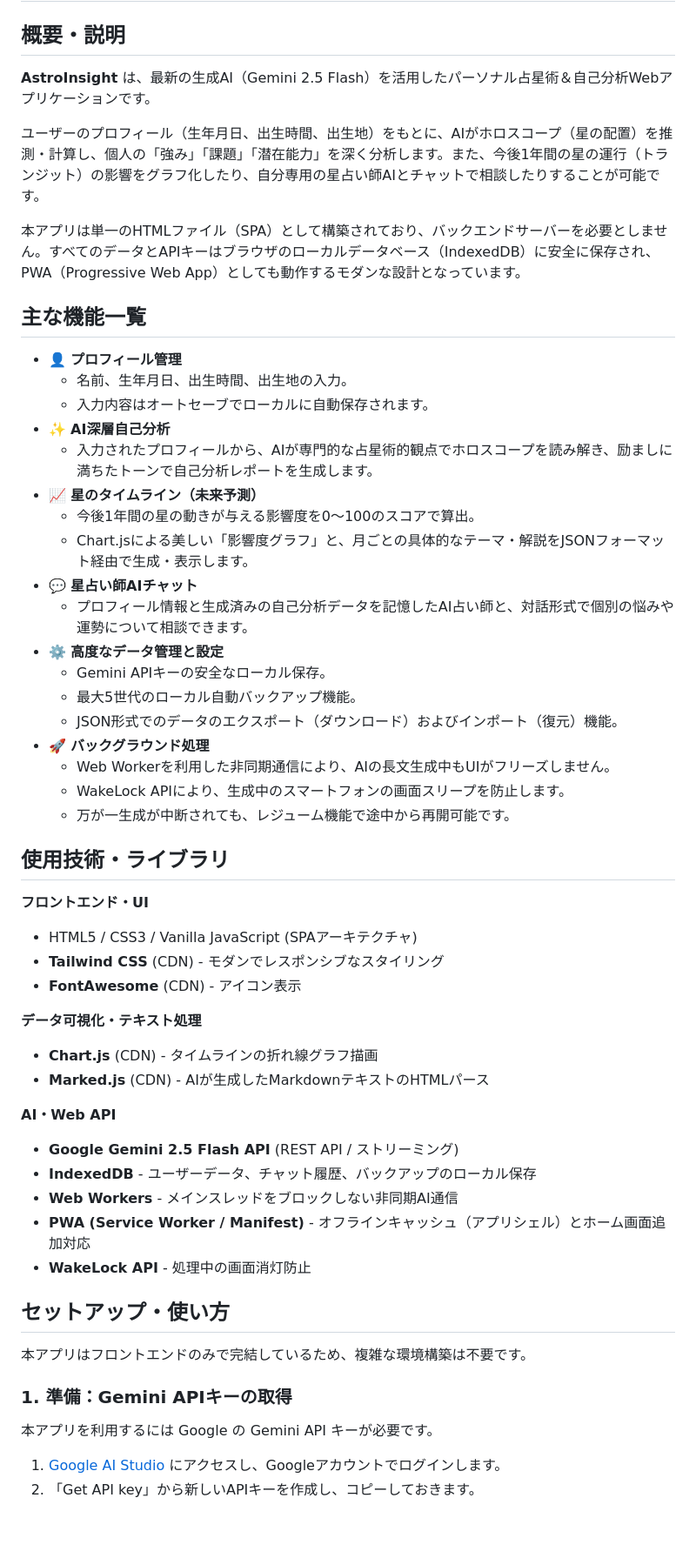
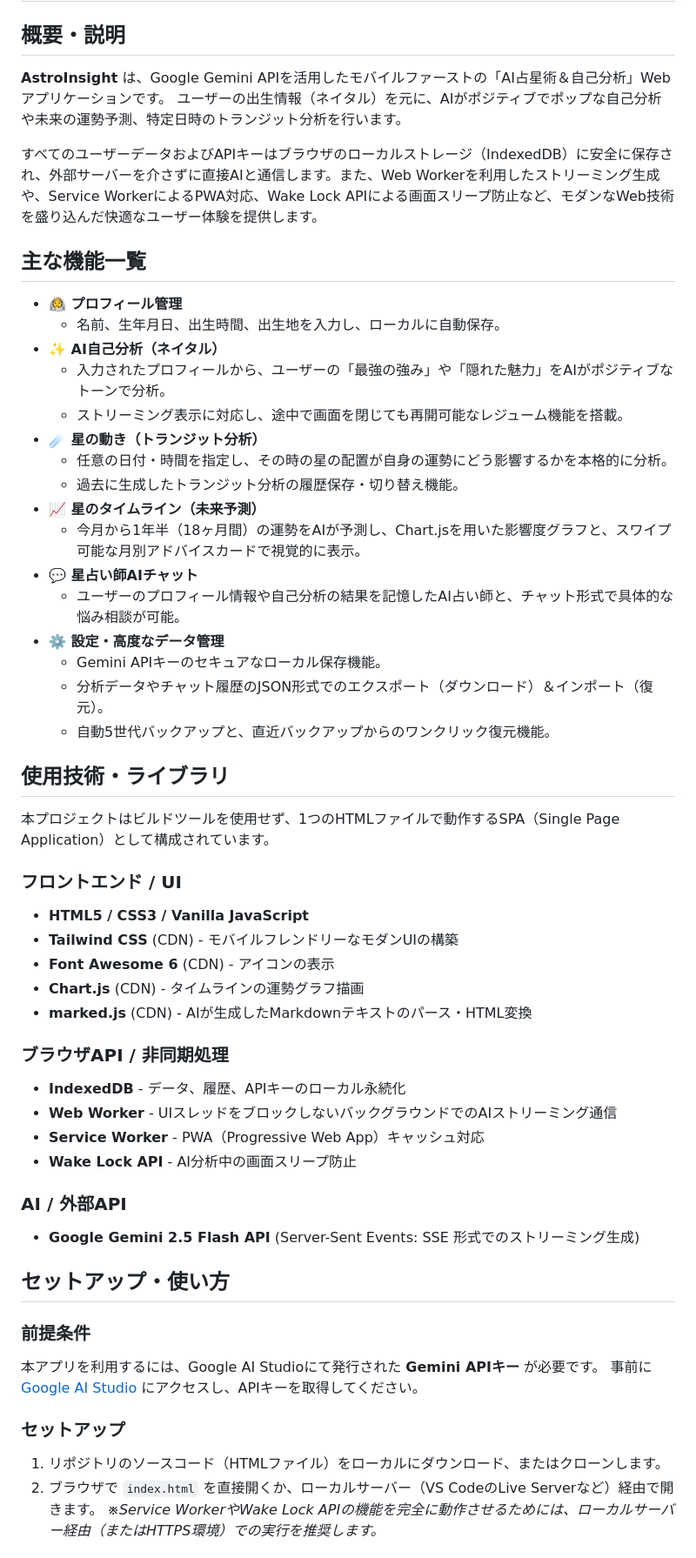
Before and after one commit to ikymbiz/app-astroinsight, a Markdown page: README.md, the part around one of its changes. Shown at 87% size. Rendered like a GitHub page; blank space fills up the shorter version.

Commit message:
Update README.md via AI Web Studio Pro

```diff
--- a/README.md
+++ b/README.md
@@ -1,57 +1,56 @@
 # AstroInsight
 
 ## 概要・説明
-**AstroInsight** は、最新の生成AI（Gemini 2.5 Flash）を活用したパーソナル占星術＆自己分析Webアプリケーションです。
+**AstroInsight** は、Google Gemini APIを活用したモバイルファーストの「AI占星術＆自己分析」Webアプリケーションです。
+ユーザーの出生情報（ネイタル）を元に、AIがポジティブでポップな自己分析や未来の運勢予測、特定日時のトランジット分析を行います。
 
-ユーザーのプロフィール（生年月日、出生時間、出生地）をもとに、AIがホロスコープ（星の配置）を推測・計算し、個人の「強み」「課題」「潜在能力」を深く分析します。また、今後1年間の星の運行（トランジット）の影響をグラフ化したり、自分専用の星占い師AIとチャットで相談したりすることが可能です。
-
-本アプリは単一のHTMLファイル（SPA）として構築されており、バックエンドサーバーを必要としません。すべてのデータとAPIキーはブラウザのローカルデータベース（IndexedDB）に安全に保存され、PWA（Progressive Web App）としても動作するモダンな設計となっています。
+すべてのユーザーデータおよびAPIキーはブラウザのローカルストレージ（IndexedDB）に安全に保存され、外部サーバーを介さずに直接AIと通信します。また、Web Workerを利用したストリーミング生成や、Service WorkerによるPWA対応、Wake Lock APIによる画面スリープ防止など、モダンなWeb技術を盛り込んだ快適なユーザー体験を提供します。
 
 ## 主な機能一覧
-
-- 👤 **プロフィール管理**
-  - 名前、生年月日、出生時間、出生地の入力。
-  - 入力内容はオートセーブでローカルに自動保存されます。
-- ✨ **AI深層自己分析**
-  - 入力されたプロフィールから、AIが専門的な占星術的観点でホロスコープを読み解き、励ましに満ちたトーンで自己分析レポートを生成します。
-- 📈 **星のタイムライン（未来予測）**
-  - 今後1年間の星の動きが与える影響度を0〜100のスコアで算出。
-  - Chart.jsによる美しい「影響度グラフ」と、月ごとの具体的なテーマ・解説をJSONフォーマット経由で生成・表示します。
-- 💬 **星占い師AIチャット**
-  - プロフィール情報と生成済みの自己分析データを記憶したAI占い師と、対話形式で個別の悩みや運勢について相談できます。
-- ⚙️ **高度なデータ管理と設定**
-  - Gemini APIキーの安全なローカル保存。
-  - 最大5世代のローカル自動バックアップ機能。
-  - JSON形式でのデータのエクスポート（ダウンロード）およびインポート（復元）機能。
-- 🚀 **バックグラウンド処理**
-  - Web Workerを利用した非同期通信により、AIの長文生成中もUIがフリーズしません。
-  - WakeLock APIにより、生成中のスマートフォンの画面スリープを防止します。
-  - 万が一生成が中断されても、レジューム機能で途中から再開可能です。
+- **🧑‍🚀 プロフィール管理**
+  - 名前、生年月日、出生時間、出生地を入力し、ローカルに自動保存。
+- **✨ AI自己分析（ネイタル）**
+  - 入力されたプロフィールから、ユーザーの「最強の強み」や「隠れた魅力」をAIがポジティブなトーンで分析。
+  - ストリーミング表示に対応し、途中で画面を閉じても再開可能なレジューム機能を搭載。
+- **☄️ 星の動き（トランジット分析）**
+  - 任意の日付・時間を指定し、その時の星の配置が自身の運勢にどう影響するかを本格的に分析。
+  - 過去に生成したトランジット分析の履歴保存・切り替え機能。
+- **📈 星のタイムライン（未来予測）**
+  - 今月から1年半（18ヶ月間）の運勢をAIが予測し、Chart.jsを用いた影響度グラフと、スワイプ可能な月別アドバイスカードで視覚的に表示。
+- **💬 星占い師AIチャット**
+  - ユーザーのプロフィール情報や自己分析の結果を記憶したAI占い師と、チャット形式で具体的な悩み相談が可能。
+- **⚙️ 設定・高度なデータ管理**
+  - Gemini APIキーのセキュアなローカル保存機能。
+  - 分析データやチャット履歴のJSON形式でのエクスポート（ダウンロード）＆インポート（復元）。
+  - 自動5世代バックアップと、直近バックアップからのワンクリック復元機能。
 
 ## 使用技術・ライブラリ
+本プロジェクトはビルドツールを使用せず、1つのHTMLファイルで動作するSPA（Single Page Application）として構成されています。
 
-**フロントエンド・UI**
-- HTML5 / CSS3 / Vanilla JavaScript (SPAアーキテクチャ)
-- **Tailwind CSS** (CDN) - モダンでレスポンシブなスタイリング
-- **FontAwesome** (CDN) - アイコン表示
+### フロントエンド / UI
+- **HTML5 / CSS3 / Vanilla JavaScript**
+- **Tailwind CSS** (CDN) - モバイルフレンドリーなモダンUIの構築
+- **Font Awesome 6** (CDN) - アイコンの表示
+- **Chart.js** (CDN) - タイムラインの運勢グラフ描画
+- **marked.js** (CDN) - AIが生成したMarkdownテキストのパース・HTML変換
 
-**データ可視化・テキスト処理**
-- **Chart.js** (CDN) - タイムラインの折れ線グラフ描画
-- **Marked.js** (CDN) - AIが生成したMarkdownテキストのHTMLパース
+### ブラウザAPI / 非同期処理
+- **IndexedDB** - データ、履歴、APIキーのローカル永続化
+- **Web Worker** - UIスレッドをブロックしないバックグラウンドでのAIストリーミング通信
+- **Service Worker** - PWA（Progressive Web App）キャッシュ対応
+- **Wake Lock API** - AI分析中の画面スリープ防止
 
-**AI・Web API**
-- **Google Gemini 2.5 Flash API** (REST API / ストリーミング)
-- **IndexedDB** - ユーザーデータ、チャット履歴、バックアップのローカル保存
-- **Web Workers** - メインスレッドをブロックしない非同期AI通信
-- **PWA (Service Worker / Manifest)** - オフラインキャッシュ（アプリシェル）とホーム画面追加対応
-- **WakeLock API** - 処理中の画面消灯防止
+### AI / 外部API
+- **Google Gemini 2.5 Flash API** (Server-Sent Events: SSE 形式でのストリーミング生成)
 
 ## セットアップ・使い方
 
-本アプリはフロントエンドのみで完結しているため、複雑な環境構築は不要です。
+### 前提条件
+本アプリを利用するには、Google AI Studioにて発行された **Gemini APIキー** が必要です。
+事前に [Google AI Studio](https://aistudio.google.com/) にアクセスし、APIキーを取得してください。
 
-### 1. 準備：Gemini APIキーの取得
-本アプリを利用するには Google の Gemini API キーが必要です。
-1. [Google AI Studio](https://aistudio.google.com/) にアクセスし、Googleアカウントでログインします。
-2. 「Get API key」から新しいAPIキーを作成し、コピーしておきます。
+### セットアップ
+1. リポジトリのソースコード（HTMLファイル）をローカルにダウンロード、またはクローンします。
+2. ブラウザで `index.html` を直接開くか、ローカルサーバー（VS CodeのLive Serverなど）経由で開きます。
+   *※Service WorkerやWake Lock APIの機能を完全に動作させるためには、ローカルサーバー経由（またはHTTPS環境）での実行を推奨します。*
 
```
Also changed, not shown: other parts of README.md (+14 -15 lines).
